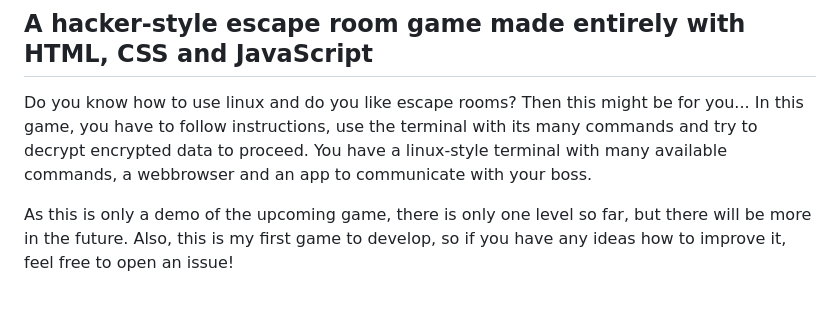
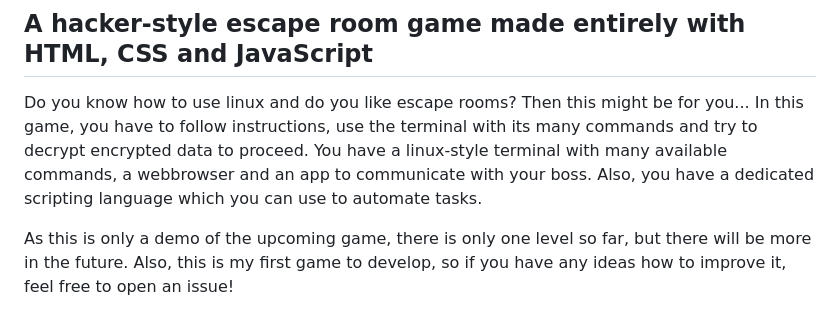
Before and after one commit to hasderhi/Escape-Room, a Markdown page: readme.md, the part around the change. GitHub-like rendering.

Commit message:
Added information to the readme

```diff
--- a/readme.md
+++ b/readme.md
@@ -5,7 +5,8 @@
 Do you know how to use linux and do you like escape rooms? Then this might be for you...
 In this game, you have to follow instructions, use the terminal with its many commands and
 try to decrypt encrypted data to proceed. You have a linux-style terminal with many available
-commands, a webbrowser and an app to communicate with your boss.
+commands, a webbrowser and an app to communicate with your boss. Also, you have a dedicated
+scripting language which you can use to automate tasks.
 
 As this is only a demo of the upcoming game, there is only one level so far, but there will be more in the
 future. Also, this is my first game to develop, so if you have any ideas how to improve it, feel free
```
